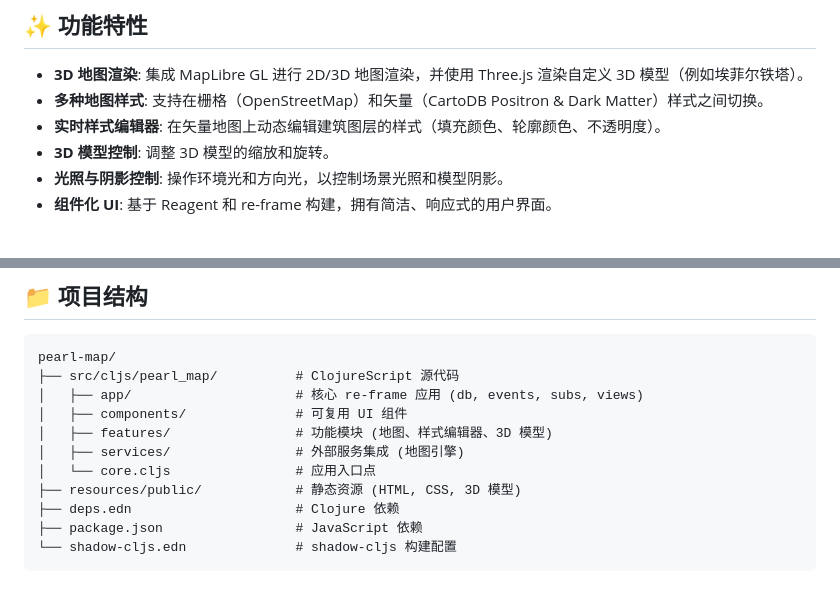
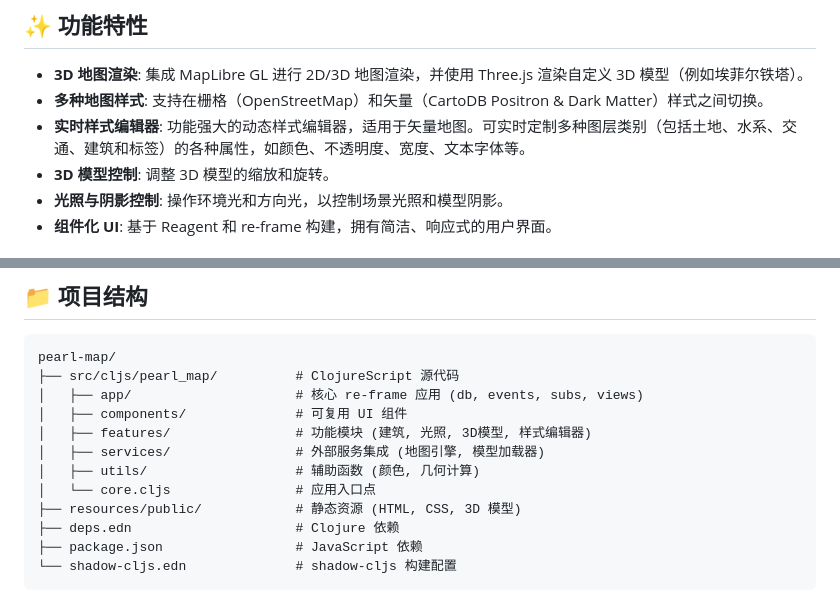
Before and after one commit to OverbearingPearl/pearl-map, a Markdown page: README_zh.md, 2 parts joined by grey strips. Rendered like a GitHub page.

```diff
--- a/README_zh.md
+++ b/README_zh.md
@@ -10,7 +10,7 @@
 
 - **3D 地图渲染**: 集成 MapLibre GL 进行 2D/3D 地图渲染，并使用 Three.js 渲染自定义 3D 模型（例如埃菲尔铁塔）。
 - **多种地图样式**: 支持在栅格（OpenStreetMap）和矢量（CartoDB Positron & Dark Matter）样式之间切换。
-- **实时样式编辑器**: 在矢量地图上动态编辑建筑图层的样式（填充颜色、轮廓颜色、不透明度）。
+- **实时样式编辑器**: 功能强大的动态样式编辑器，适用于矢量地图。可实时定制多种图层类别（包括土地、水系、交通、建筑和标签）的各种属性，如颜色、不透明度、宽度、文本字体等。
 - **3D 模型控制**: 调整 3D 模型的缩放和旋转。
 - **光照与阴影控制**: 操作环境光和方向光，以控制场景光照和模型阴影。
 - **组件化 UI**: 基于 Reagent 和 re-frame 构建，拥有简洁、响应式的用户界面。
@@ -52,8 +52,9 @@ pearl-map/
 ├── src/cljs/pearl_map/          # ClojureScript 源代码
 │   ├── app/                     # 核心 re-frame 应用 (db, events, subs, views)
 │   ├── components/              # 可复用 UI 组件
-│   ├── features/                # 功能模块 (地图、样式编辑器、3D 模型)
-│   ├── services/                # 外部服务集成 (地图引擎)
+│   ├── features/                # 功能模块 (建筑, 光照, 3D模型, 样式编辑器)
+│   ├── services/                # 外部服务集成 (地图引擎, 模型加载器)
+│   ├── utils/                   # 辅助函数 (颜色, 几何计算)
 │   └── core.cljs                # 应用入口点
 ├── resources/public/            # 静态资源 (HTML, CSS, 3D 模型)
 ├── deps.edn                     # Clojure 依赖
```
Also changed, not shown: README.md (+4 -3 lines).
